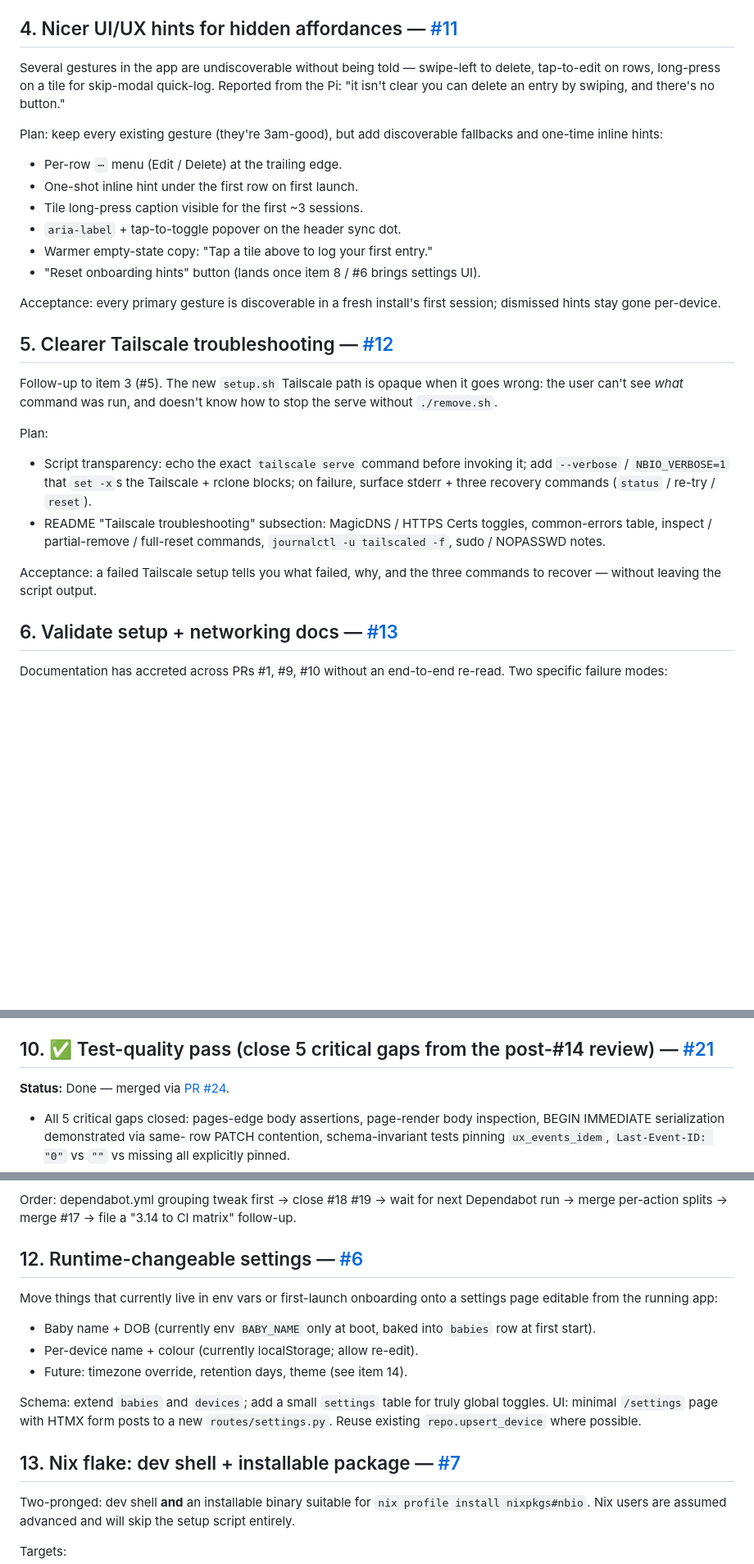
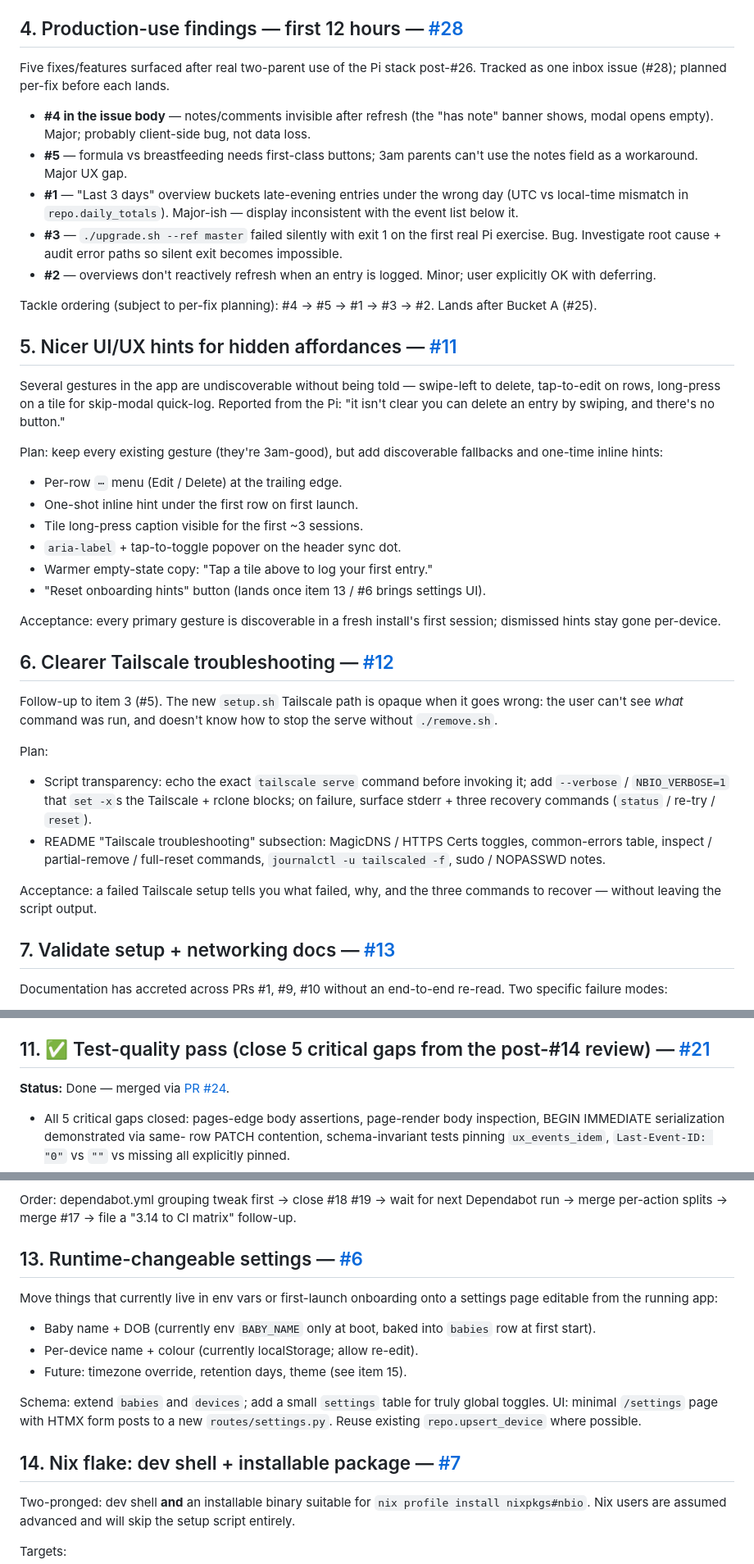
Before and after one commit to Whitehawk2/NBIO_Tracker, a Markdown page: TODO.md, 3 parts joined by grey strips. Shown at 82% size. Drawn GitHub-style; blank space fills up the shorter version.

Commit message:
docs: TODO — slot #28 (production-use findings, 12-hour intake)
After 12 hours of two-parent use on the Pi, five fixes/features
surfaced — three real bugs (notes vanishing, last-3-days bucketing,
upgrade.sh silent fail), one major UX gap (formula vs breastfeeding),
one minor polish (reactive overview refresh). Filed as one inbox
issue (#28) and tracked here as a priority-4 item so it's visible
above the existing roadmap entries.

Renumbered subsequent items (5-15); fixed two intra-references.

```diff
--- a/TODO.md
+++ b/TODO.md
@@ -44,7 +44,30 @@ on the Pi server (2026-05-16).
 - Hostname source: `NBIO_TS_HOSTNAME` env → prompt → autodetect from
   `tailscale status --json`.
 
-## 4. Nicer UI/UX hints for hidden affordances — [#11](https://github.com/Whitehawk2/NBIO_Tracker/issues/11)
+## 4. Production-use findings — first 12 hours — [#28](https://github.com/Whitehawk2/NBIO_Tracker/issues/28)
+
+Five fixes/features surfaced after real two-parent use of the Pi
+stack post-#26. Tracked as one inbox issue (#28); planned per-fix
+before each lands.
+
+- **#4 in the issue body** — notes/comments invisible after refresh
+  (the "has note" banner shows, modal opens empty). Major; probably
+  client-side bug, not data loss.
+- **#5** — formula vs breastfeeding needs first-class buttons; 3am
+  parents can't use the notes field as a workaround. Major UX gap.
+- **#1** — "Last 3 days" overview buckets late-evening entries under
+  the wrong day (UTC vs local-time mismatch in `repo.daily_totals`).
+  Major-ish — display inconsistent with the event list below it.
+- **#3** — `./upgrade.sh --ref master` failed silently with exit 1
+  on the first real Pi exercise. Bug. Investigate root cause +
+  audit error paths so silent exit becomes impossible.
+- **#2** — overviews don't reactively refresh when an entry is
+  logged. Minor; user explicitly OK with deferring.
+
+Tackle ordering (subject to per-fix planning): #4 → #5 → #1 → #3 →
+#2. Lands after Bucket A (#25).
+
+## 5. Nicer UI/UX hints for hidden affordances — [#11](https://github.com/Whitehawk2/NBIO_Tracker/issues/11)
 
 Several gestures in the app are undiscoverable without being told —
 swipe-left to delete, tap-to-edit on rows, long-press on a tile for
@@ -58,12 +81,12 @@ fallbacks and one-time inline hints:
 - Tile long-press caption visible for the first ~3 sessions.
 - `aria-label` + tap-to-toggle popover on the header sync dot.
 - Warmer empty-state copy: "Tap a tile above to log your first entry."
-- "Reset onboarding hints" button (lands once item 8 / #6 brings settings UI).
+- "Reset onboarding hints" button (lands once item 13 / #6 brings settings UI).
 
 Acceptance: every primary gesture is discoverable in a fresh install's
 first session; dismissed hints stay gone per-device.
 
-## 5. Clearer Tailscale troubleshooting — [#12](https://github.com/Whitehawk2/NBIO_Tracker/issues/12)
+## 6. Clearer Tailscale troubleshooting — [#12](https://github.com/Whitehawk2/NBIO_Tracker/issues/12)
 
 Follow-up to item 3 (#5). The new `setup.sh` Tailscale path is opaque
 when it goes wrong: the user can't see _what_ command was run, and
@@ -81,7 +104,7 @@ Plan:
 Acceptance: a failed Tailscale setup tells you what failed, why, and the
 three commands to recover — without leaving the script output.
 
-## 6. Validate setup + networking docs — [#13](https://github.com/Whitehawk2/NBIO_Tracker/issues/13)
+## 7. Validate setup + networking docs — [#13](https://github.com/Whitehawk2/NBIO_Tracker/issues/13)
 
 Documentation has accreted across PRs #1, #9, #10 without an end-to-end
 re-read. Two specific failure modes:
@@ -164,7 +187,7 @@ cadence motivates faster Pi upgrades.
 - 13 new tests (Python only — JS is `node --check` and Pi manual);
   full suite 261 / 100% coverage.
 
-## 10. ✅ Test-quality pass (close 5 critical gaps from the post-#14 review) — [#21](https://github.com/Whitehawk2/NBIO_Tracker/issues/21)
+## 11. ✅ Test-quality pass (close 5 critical gaps from the post-#14 review) — [#21](https://github.com/Whitehawk2/NBIO_Tracker/issues/21)
 
 **Status:** Done — merged via [PR #24](https://github.com/Whitehawk2/NBIO_Tracker/pull/24).
 
@@ -211,7 +234,7 @@ Order: dependabot.yml grouping tweak first → close #18 #19 → wait for
 next Dependabot run → merge per-action splits → merge #17 → file a
 "3.14 to CI matrix" follow-up.
 
-## 12. Runtime-changeable settings — [#6](https://github.com/Whitehawk2/NBIO_Tracker/issues/6)
+## 13. Runtime-changeable settings — [#6](https://github.com/Whitehawk2/NBIO_Tracker/issues/6)
 
 Move things that currently live in env vars or first-launch onboarding
 onto a settings page editable from the running app:
@@ -219,14 +242,14 @@ onto a settings page editable from the running app:
 - Baby name + DOB (currently env `BABY_NAME` only at boot, baked into
   `babies` row at first start).
 - Per-device name + colour (currently localStorage; allow re-edit).
-- Future: timezone override, retention days, theme (see item 14).
+- Future: timezone override, retention days, theme (see item 15).
 
 Schema: extend `babies` and `devices`; add a small `settings` table for
 truly global toggles. UI: minimal `/settings` page with HTMX form posts
 to a new `routes/settings.py`. Reuse existing `repo.upsert_device`
 where possible.
 
-## 13. Nix flake: dev shell + installable package — [#7](https://github.com/Whitehawk2/NBIO_Tracker/issues/7)
+## 14. Nix flake: dev shell + installable package — [#7](https://github.com/Whitehawk2/NBIO_Tracker/issues/7)
 
 Two-pronged: dev shell **and** an installable binary suitable for
 `nix profile install nixpkgs#nbio`. Nix users are assumed advanced and
```
Also changed, not shown: other parts of TODO.md (+6 -6 lines).
